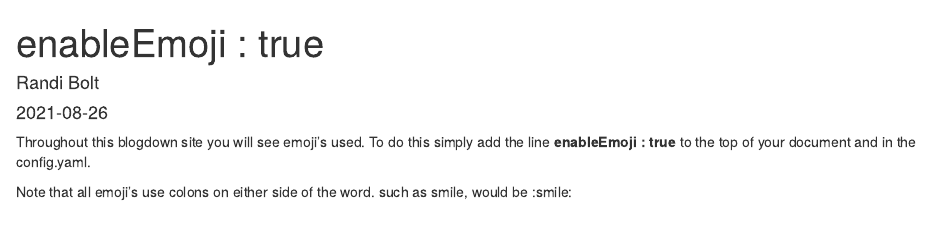
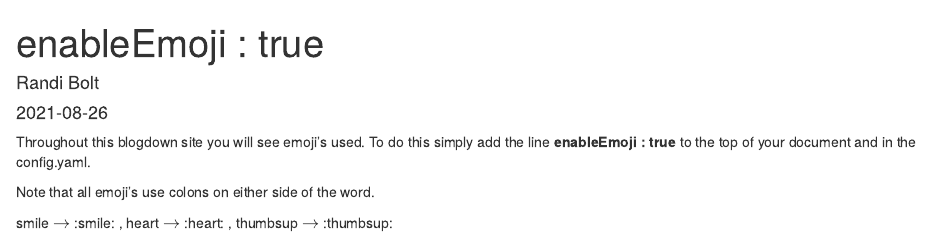
Before and after one commit to rbolt13/rbolt, an R Markdown document (content/post/2021-08-26-enableemoji/index.Rmd): the page in a window 1100 px wide, from its top. Rendered offline with R 4.5, knitr and Pandoc, with nearby package versions.

Commit message:
added some emojis to emoji post

```diff
--- a/content/post/2021-08-26-enableemoji/index.Rmd
+++ b/content/post/2021-08-26-enableemoji/index.Rmd
@@ -14,4 +14,6 @@ tags:
 
 Throughout this blogdown site you will see emoji's used. To do this simply add the line **enableEmoji : true** to the top of your document and in the config.yaml.
 
-Note that all emoji's use colons on either side of the word. such as smile, would be :smile:
+Note that all emoji's use colons on either side of the word.
+
+smile $\rightarrow$ :smile: , heart $\rightarrow$ :heart: , thumbsup $\rightarrow$ :thumbsup:
```
Also changed, not shown: content/post/2021-08-26-enableemoji/index.html.
